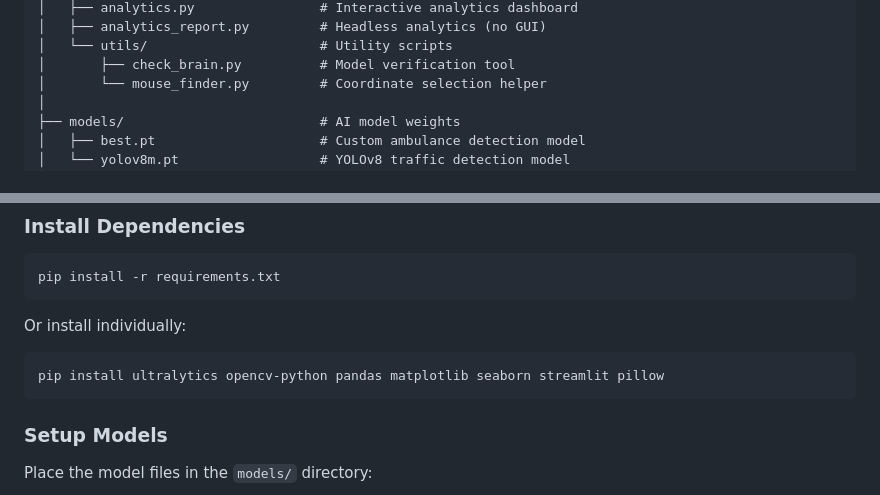
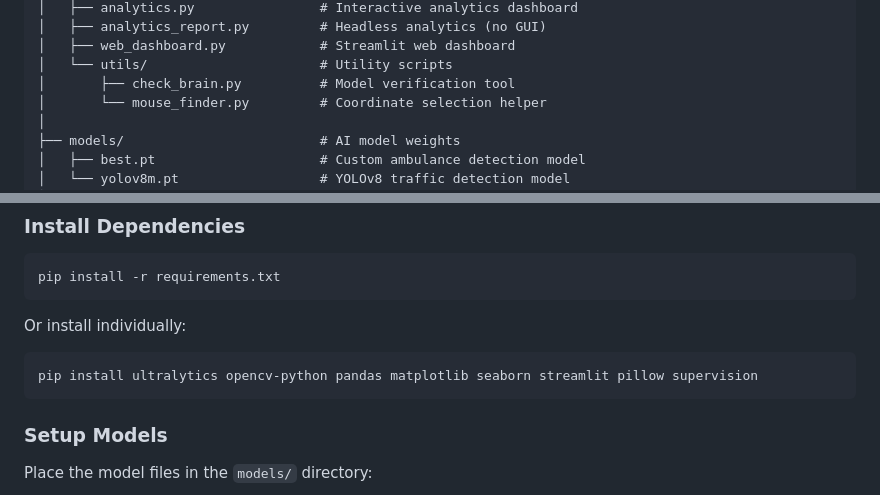
Before and after one commit to faizahmad-khan/PROJECT-NETRA, a Markdown page: README.md, 2 parts joined by grey strips. Rendered like a GitHub page.

````diff
--- a/README.md
+++ b/README.md
@@ -61,5 +70,6 @@ PROJECT-NETRA/
 │   ├── analytics.py                # Interactive analytics dashboard
 │   ├── analytics_report.py         # Headless analytics (no GUI)
+│   ├── web_dashboard.py            # Streamlit web dashboard
 │   └── utils/                      # Utility scripts
 │       ├── check_brain.py          # Model verification tool
 │       └── mouse_finder.py         # Coordinate selection helper
@@ -104,7 +114,7 @@ pip install -r requirements.txt
 
 Or install individually:
 ```bash
-pip install ultralytics opencv-python pandas matplotlib seaborn streamlit pillow
+pip install ultralytics opencv-python pandas matplotlib seaborn streamlit pillow supervision
 ```
 
 ### Setup Models
````
Also changed, not shown: other parts of README.md (+29 -27 lines).
